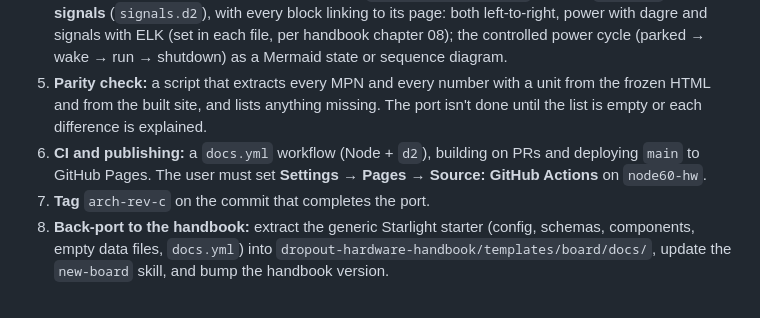
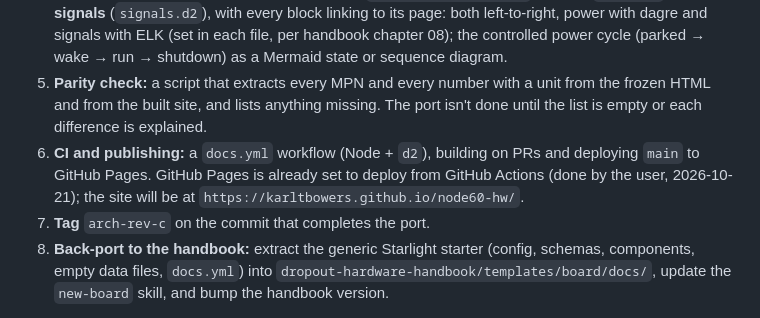
Before and after one commit to karlTbowers/node60-hw, a Markdown page: CLAUDE.md, the part around the change. GitHub-like rendering.

Commit message:
CLAUDE.md: GitHub Pages is set to deploy from Actions
Co-Authored-By: Claude Opus 5.5 <noreply@anthropic.com>
Claude-Session: https://claude.ai/code/session_01FDkH2m7tFrxwSkxp61zHPs

```diff
--- a/CLAUDE.md
+++ b/CLAUDE.md
@@ -34,6 +34,6 @@ Handbook chapter 08 makes Starlight the format for all architecture documents. R
 3. **Pages** mirror Rev C sections 00–15 (overview, purpose, system, power, compute, supervision, network, outputs, temperature, harness, firmware, safety, components, interfaces, verification, sources), rendering tables from data and keeping the reasoning prose.
 4. **Diagrams:** the two D2 architecture views from `docs/diagram-drafts/`, **power** (`power.d2`) and **signals** (`signals.d2`), with every block linking to its page: both left-to-right, power with dagre and signals with ELK (set in each file, per handbook chapter 08); the controlled power cycle (parked → wake → run → shutdown) as a Mermaid state or sequence diagram.
 5. **Parity check:** a script that extracts every MPN and every number with a unit from the frozen HTML and from the built site, and lists anything missing. The port isn't done until the list is empty or each difference is explained.
-6. **CI and publishing:** a `docs.yml` workflow (Node + `d2`), building on PRs and deploying `main` to GitHub Pages. The user must set **Settings → Pages → Source: GitHub Actions** on `node60-hw`.
+6. **CI and publishing:** a `docs.yml` workflow (Node + `d2`), building on PRs and deploying `main` to GitHub Pages. GitHub Pages is already set to deploy from GitHub Actions (done by the user, 2026-10-21); the site will be at `https://karltbowers.github.io/node60-hw/`.
 7. **Tag** `arch-rev-c` on the commit that completes the port.
 8. **Back-port to the handbook:** extract the generic Starlight starter (config, schemas, components, empty data files, `docs.yml`) into `dropout-hardware-handbook/templates/board/docs/`, update the `new-board` skill, and bump the handbook version.
```
